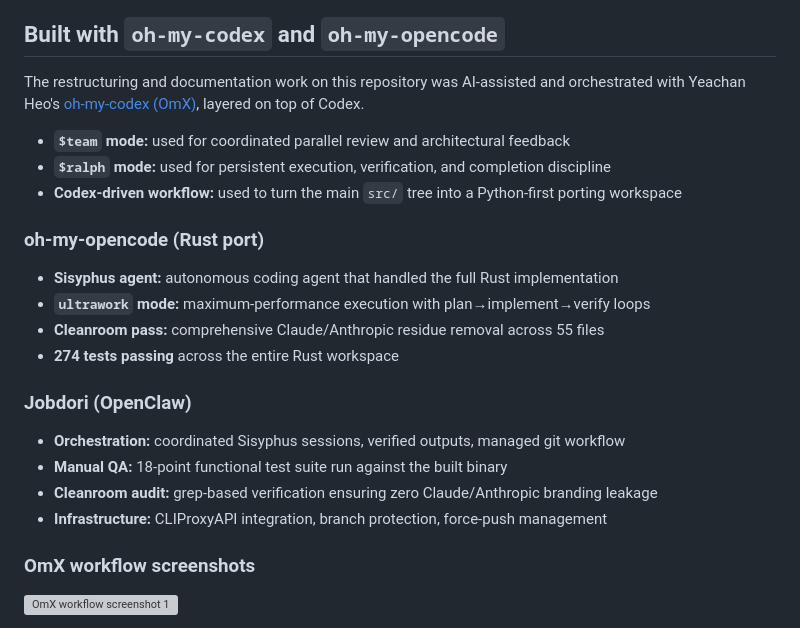
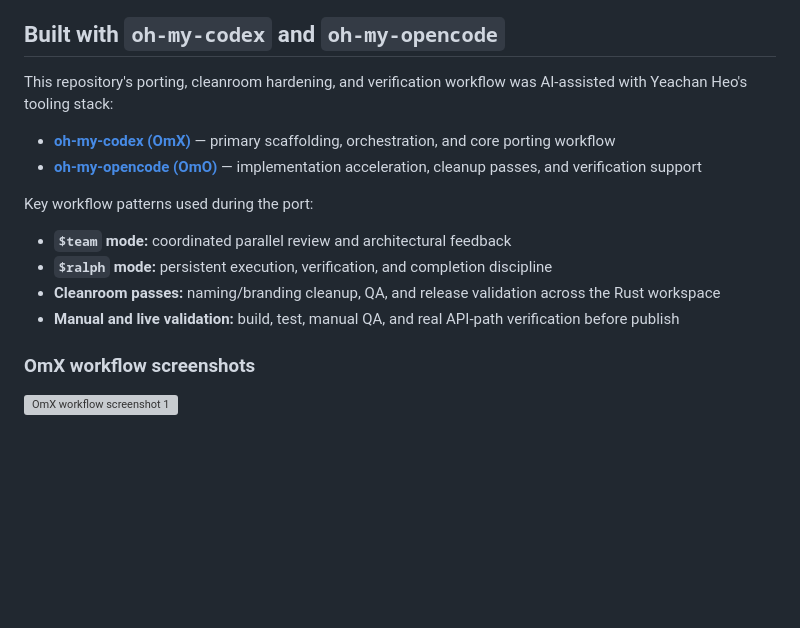
Before and after one commit to ashyou09/Note_weiver, a Markdown page: README.md, the part around the change. Drawn GitHub-style; blank space fills up the shorter version; grey boxes are pictures that could not be loaded.

Commit message:
docs: rebalance README build credits around OmX and OmO

```diff
--- a/README.md
+++ b/README.md
@@ -189,25 +189,17 @@ The port now mirrors the archived root-entry file surface, top-level subsystem n
 
 ## Built with `oh-my-codex` and `oh-my-opencode`
 
-The restructuring and documentation work on this repository was AI-assisted and orchestrated with Yeachan Heo's [oh-my-codex (OmX)](https://github.com/Yeachan-Heo/oh-my-codex), layered on top of Codex.
+This repository's porting, cleanroom hardening, and verification workflow was AI-assisted with Yeachan Heo's tooling stack:
 
-- **`$team` mode:** used for coordinated parallel review and architectural feedback
-- **`$ralph` mode:** used for persistent execution, verification, and completion discipline
-- **Codex-driven workflow:** used to turn the main `src/` tree into a Python-first porting workspace
+- [**oh-my-codex (OmX)**](https://github.com/Yeachan-Heo/oh-my-codex) — primary scaffolding, orchestration, and core porting workflow
+- [**oh-my-opencode (OmO)**](https://github.com/instructkr/oh-my-opencode) — implementation acceleration, cleanup passes, and verification support
 
-### oh-my-opencode (Rust port)
+Key workflow patterns used during the port:
 
-- **Sisyphus agent:** autonomous coding agent that handled the full Rust implementation
-- **`ultrawork` mode:** maximum-performance execution with plan→implement→verify loops
-- **Cleanroom pass:** comprehensive Claude/Anthropic residue removal across 55 files
-- **274 tests passing** across the entire Rust workspace
-
-### Jobdori (OpenClaw)
-
-- **Orchestration:** coordinated Sisyphus sessions, verified outputs, managed git workflow
-- **Manual QA:** 18-point functional test suite run against the built binary
-- **Cleanroom audit:** grep-based verification ensuring zero Claude/Anthropic branding leakage
-- **Infrastructure:** CLIProxyAPI integration, branch protection, force-push management
+- **`$team` mode:** coordinated parallel review and architectural feedback
+- **`$ralph` mode:** persistent execution, verification, and completion discipline
+- **Cleanroom passes:** naming/branding cleanup, QA, and release validation across the Rust workspace
+- **Manual and live validation:** build, test, manual QA, and real API-path verification before publish
 
 ### OmX workflow screenshots
 
```
